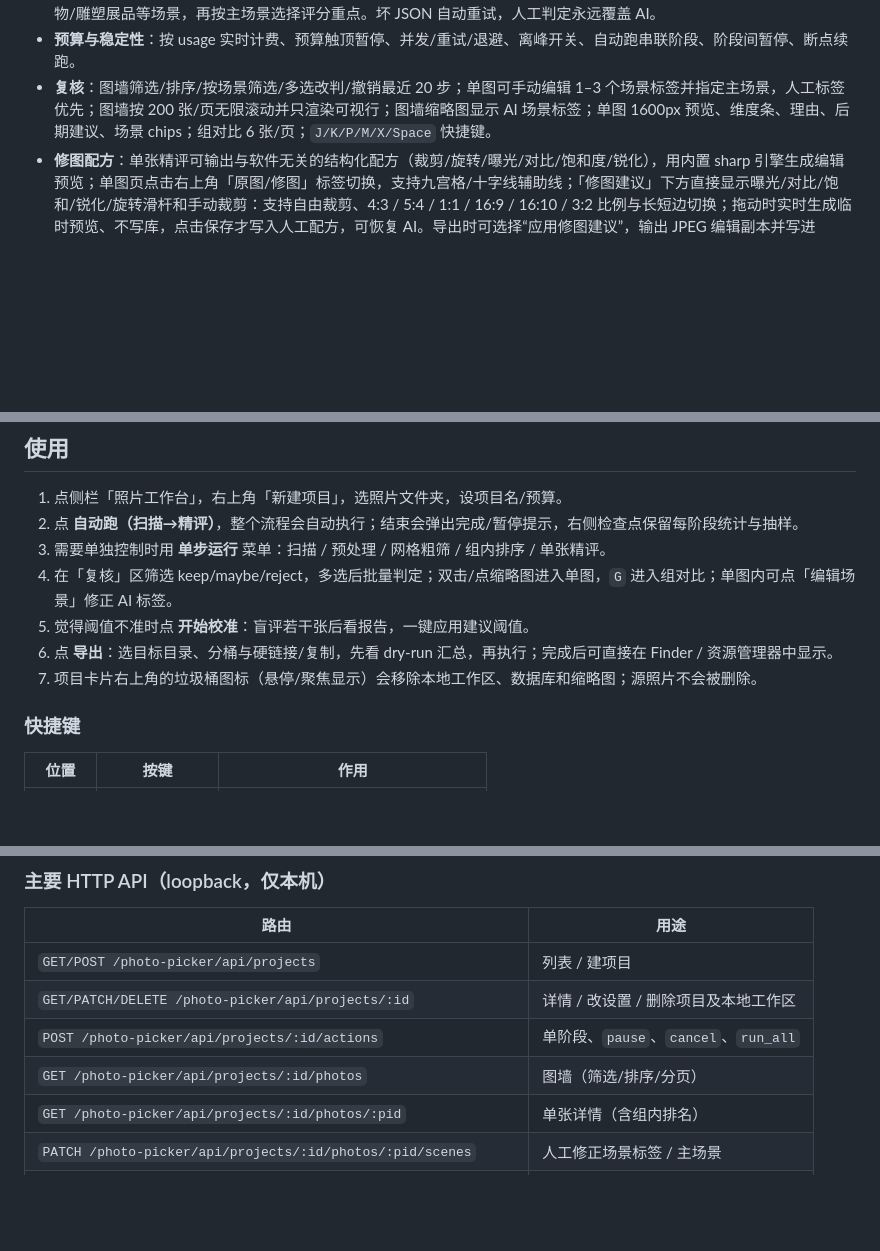
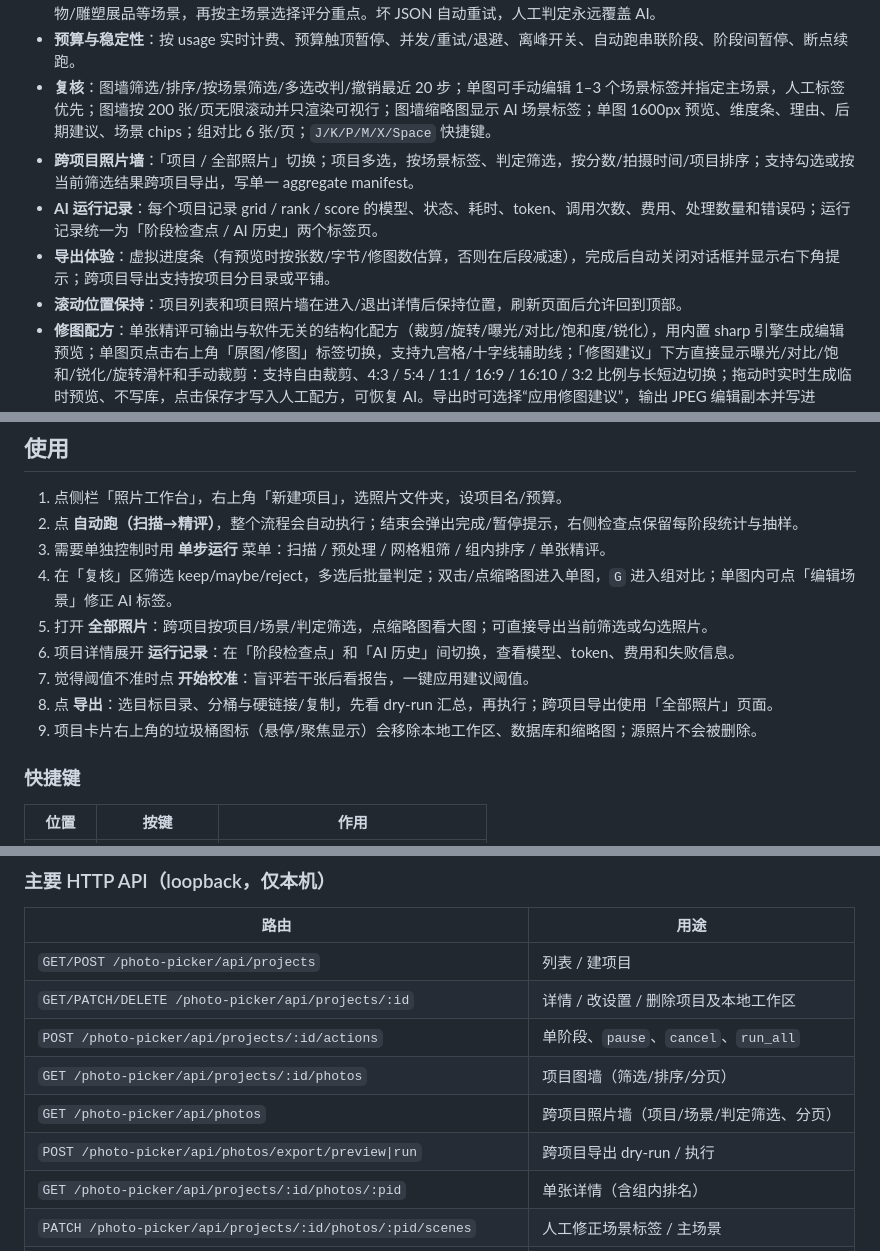
Before and after one commit to uoiszero/dsh-photo-picker, a Markdown page: README.md, 3 parts joined by grey strips. Rendered like a GitHub page; blank space fills up the shorter version.

```diff
--- a/README.md
+++ b/README.md
@@ -118,6 +122,10 @@
 - **AI 精评**：组内排序（>6 张分块）→ 单张六维评分 → 阈值收敛；单张精评先判断人像/风光/建筑/街拍/活动/花植物/动物/雕塑展品等场景，再按主场景选择评分重点。坏 JSON 自动重试，人工判定永远覆盖 AI。
 - **预算与稳定性**：按 usage 实时计费、预算触顶暂停、并发/重试/退避、离峰开关、自动跑串联阶段、阶段间暂停、断点续跑。
 - **复核**：图墙筛选/排序/按场景筛选/多选改判/撤销最近 20 步；单图可手动编辑 1–3 个场景标签并指定主场景，人工标签优先；图墙按 200 张/页无限滚动并只渲染可视行；图墙缩略图显示 AI 场景标签；单图 1600px 预览、维度条、理由、后期建议、场景 chips；组对比 6 张/页；`J/K/P/M/X/Space` 快捷键。
+- **跨项目照片墙**：「项目 / 全部照片」切换；项目多选，按场景标签、判定筛选，按分数/拍摄时间/项目排序；支持勾选或按当前筛选结果跨项目导出，写单一 aggregate manifest。
+- **AI 运行记录**：每个项目记录 grid / rank / score 的模型、状态、耗时、token、调用次数、费用、处理数量和错误码；运行记录统一为「阶段检查点 / AI 历史」两个标签页。
+- **导出体验**：虚拟进度条（有预览时按张数/字节/修图数估算，否则在后段减速），完成后自动关闭对话框并显示右下角提示；跨项目导出支持按项目分目录或平铺。
+- **滚动位置保持**：项目列表和项目照片墙在进入/退出详情后保持位置，刷新页面后允许回到顶部。
 - **修图配方**：单张精评可输出与软件无关的结构化配方（裁剪/旋转/曝光/对比/饱和度/锐化），用内置 sharp 引擎生成编辑预览；单图页点击右上角「原图/修图」标签切换，支持九宫格/十字线辅助线；「修图建议」下方直接显示曝光/对比/饱和/锐化/旋转滑杆和手动裁剪：支持自由裁剪、4:3 / 5:4 / 1:1 / 16:9 / 16:10 / 3:2 比例与长短边切换；拖动时实时生成临时预览、不写库，点击保存才写入人工配方，可恢复 AI。导出时可选择“应用修图建议”，输出 JPEG 编辑副本并写进 manifest，源文件保持只读。
 - **校准**：按拍摄时间分层抽 80 张盲评，输出 keep 精确率/召回率/F1、三分类一致率、阈值曲线，可一键应用建议阈值。
 - **导出**：keep / maybe / reject 分桶，硬链接（跨盘自动回退复制）或复制，保留目录结构或平铺，`manifest.csv` + `manifest.json`（含 `scenes` / `primary_scene`；JSON 还有 `editSource`），导出前后抽样校验源文件未被修改。勾选“应用修图建议”时按配方重新渲染 JPEG（强制复制，不做硬链接）。
@@ -198,9 +206,11 @@ dsh web
 2. 点 **自动跑（扫描→精评）**，整个流程会自动执行；结束会弹出完成/暂停提示，右侧检查点保留每阶段统计与抽样。
 3. 需要单独控制时用 **单步运行** 菜单：扫描 / 预处理 / 网格粗筛 / 组内排序 / 单张精评。
 4. 在「复核」区筛选 keep/maybe/reject，多选后批量判定；双击/点缩略图进入单图，`G` 进入组对比；单图内可点「编辑场景」修正 AI 标签。
-5. 觉得阈值不准时点 **开始校准**：盲评若干张后看报告，一键应用建议阈值。
-6. 点 **导出**：选目标目录、分桶与硬链接/复制，先看 dry-run 汇总，再执行；完成后可直接在 Finder / 资源管理器中显示。
-7. 项目卡片右上角的垃圾桶图标（悬停/聚焦显示）会移除本地工作区、数据库和缩略图；源照片不会被删除。
+5. 打开 **全部照片**：跨项目按项目/场景/判定筛选，点缩略图看大图；可直接导出当前筛选或勾选照片。
+6. 项目详情展开 **运行记录**：在「阶段检查点」和「AI 历史」间切换，查看模型、token、费用和失败信息。
+7. 觉得阈值不准时点 **开始校准**：盲评若干张后看报告，一键应用建议阈值。
+8. 点 **导出**：选目标目录、分桶与硬链接/复制，先看 dry-run 汇总，再执行；跨项目导出使用「全部照片」页面。
+9. 项目卡片右上角的垃圾桶图标（悬停/聚焦显示）会移除本地工作区、数据库和缩略图；源照片不会被删除。
 
 ### 快捷键
 
@@ -247,7 +257,9 @@ Harness Web UI
 | `GET/POST /photo-picker/api/projects` | 列表 / 建项目 |
 | `GET/PATCH/DELETE /photo-picker/api/projects/:id` | 详情 / 改设置 / 删除项目及本地工作区 |
 | `POST /photo-picker/api/projects/:id/actions` | 单阶段、`pause`、`cancel`、`run_all` |
-| `GET /photo-picker/api/projects/:id/photos` | 图墙（筛选/排序/分页） |
+| `GET /photo-picker/api/projects/:id/photos` | 项目图墙（筛选/排序/分页） |
+| `GET /photo-picker/api/photos` | 跨项目照片墙（项目/场景/判定筛选、分页） |
+| `POST /photo-picker/api/photos/export/preview\|run` | 跨项目导出 dry-run / 执行 |
 | `GET /photo-picker/api/projects/:id/photos/:pid` | 单张详情（含组内排名） |
 | `PATCH /photo-picker/api/projects/:id/photos/:pid/scenes` | 人工修正场景标签 / 主场景 |
 | `PATCH /photo-picker/api/projects/:id/photos/:pid/recipe` | 保存 / 恢复人工修图配方 |
```
Also changed, not shown: other parts of README.md (+9 -2 lines), plugin/README.md (+11 -7 lines), plugin/assets/screenshots/workbench-global-2026-11.png (added), plugin/assets/screenshots/workbench-overview-2026-11.png, 1 other file.
